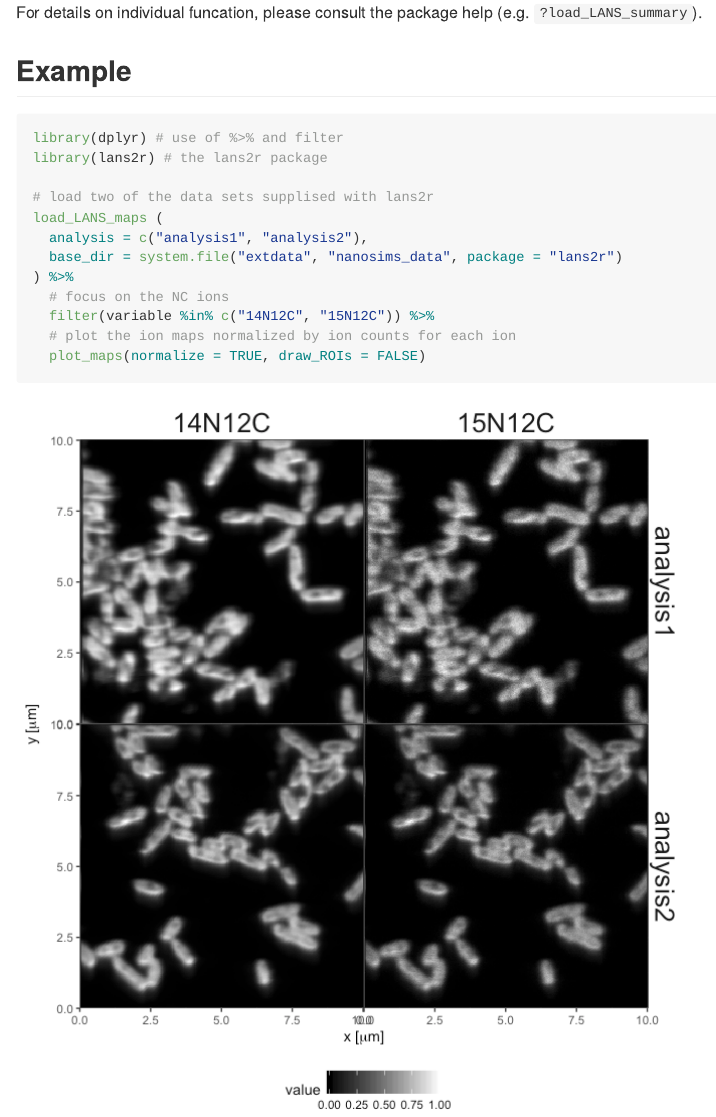
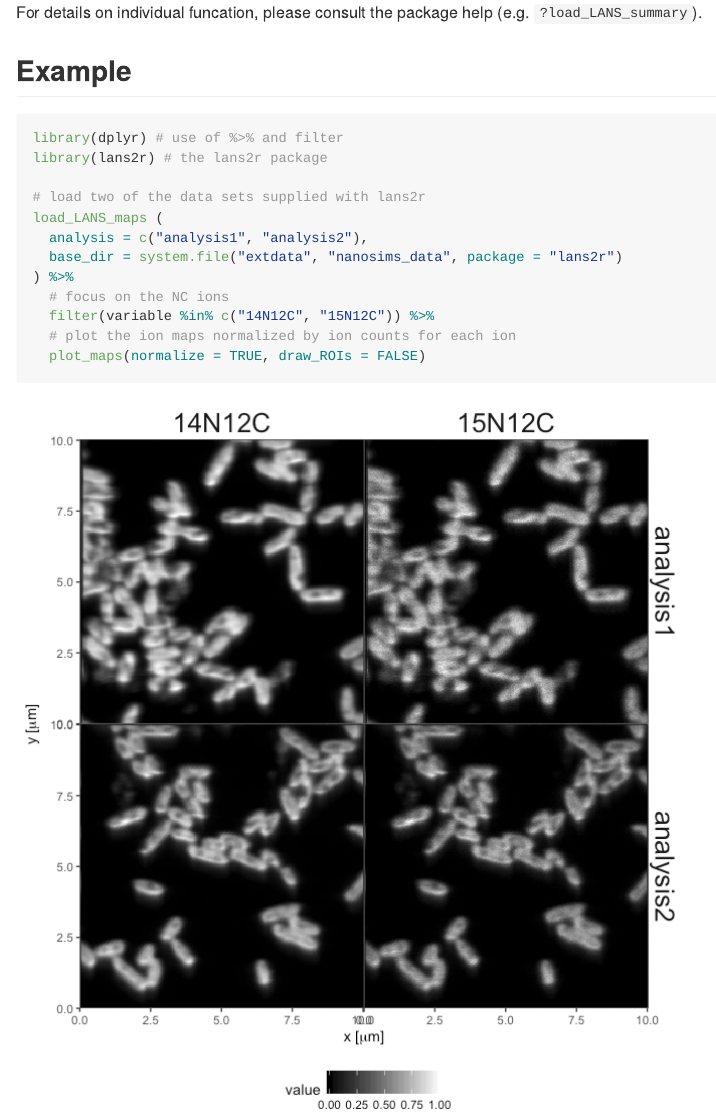
Before and after one commit to KopfLab/lans2r, an R Markdown document (README.Rmd): the page in a window 1100 px wide, from 990 px down. The pictures show the output file README.md that the author committed with the source, drawn offline in the style of GitHub; badge pictures from the web are left out.

Commit message:
fix readme typos

```diff
--- a/README.Rmd
+++ b/README.Rmd
@@ -60,7 +60,7 @@ For details on individual funcation, please consult the package help (e.g. `?loa
 library(dplyr) # use of %>% and filter
 library(lans2r) # the lans2r package
 
-# load two of the data sets supplised with lans2r
+# load two of the data sets supplied with lans2r
 load_LANS_maps (
   analysis = c("analysis1", "analysis2"),
   base_dir = system.file("extdata", "nanosims_data", package = "lans2r")
```
Also changed, not shown: README.md.
